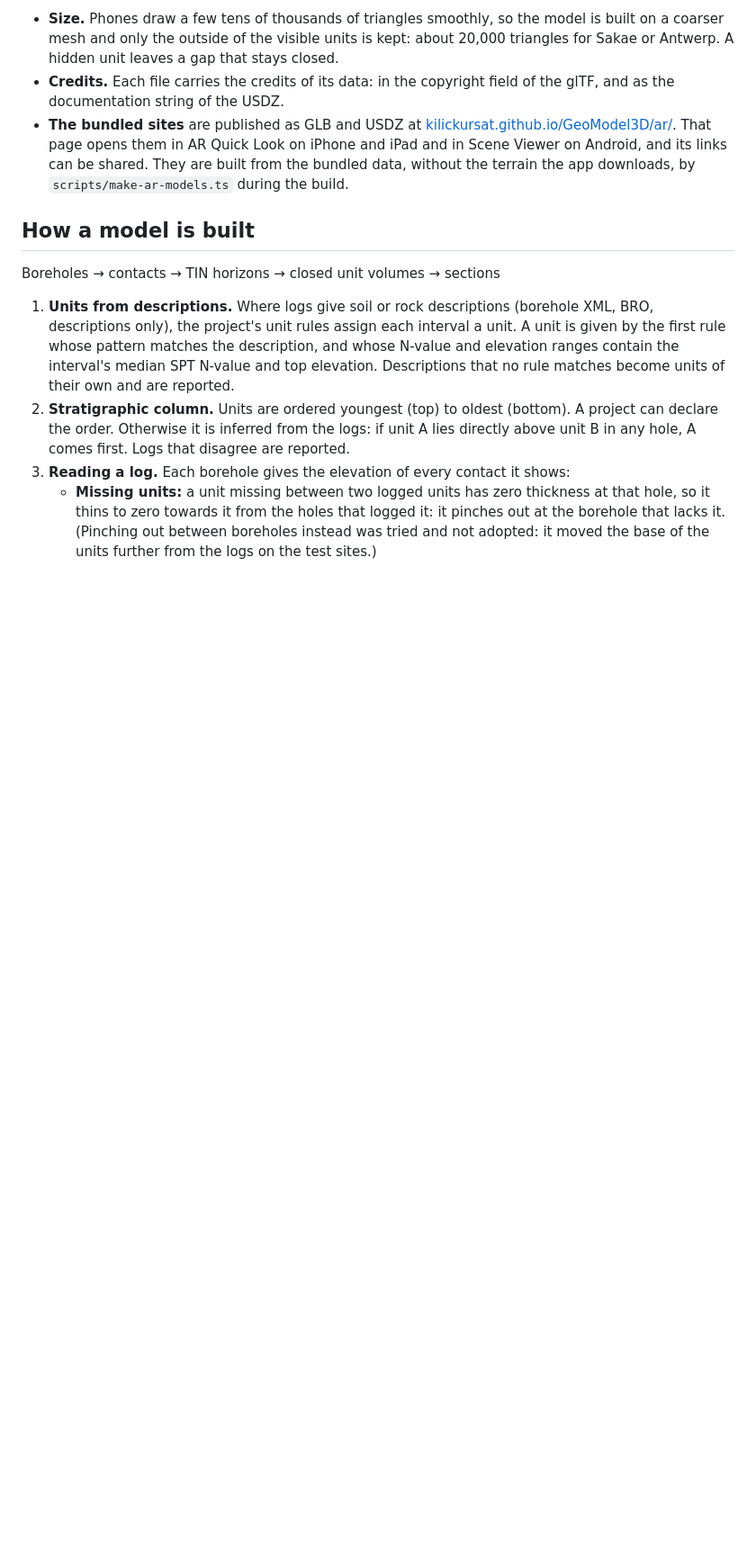
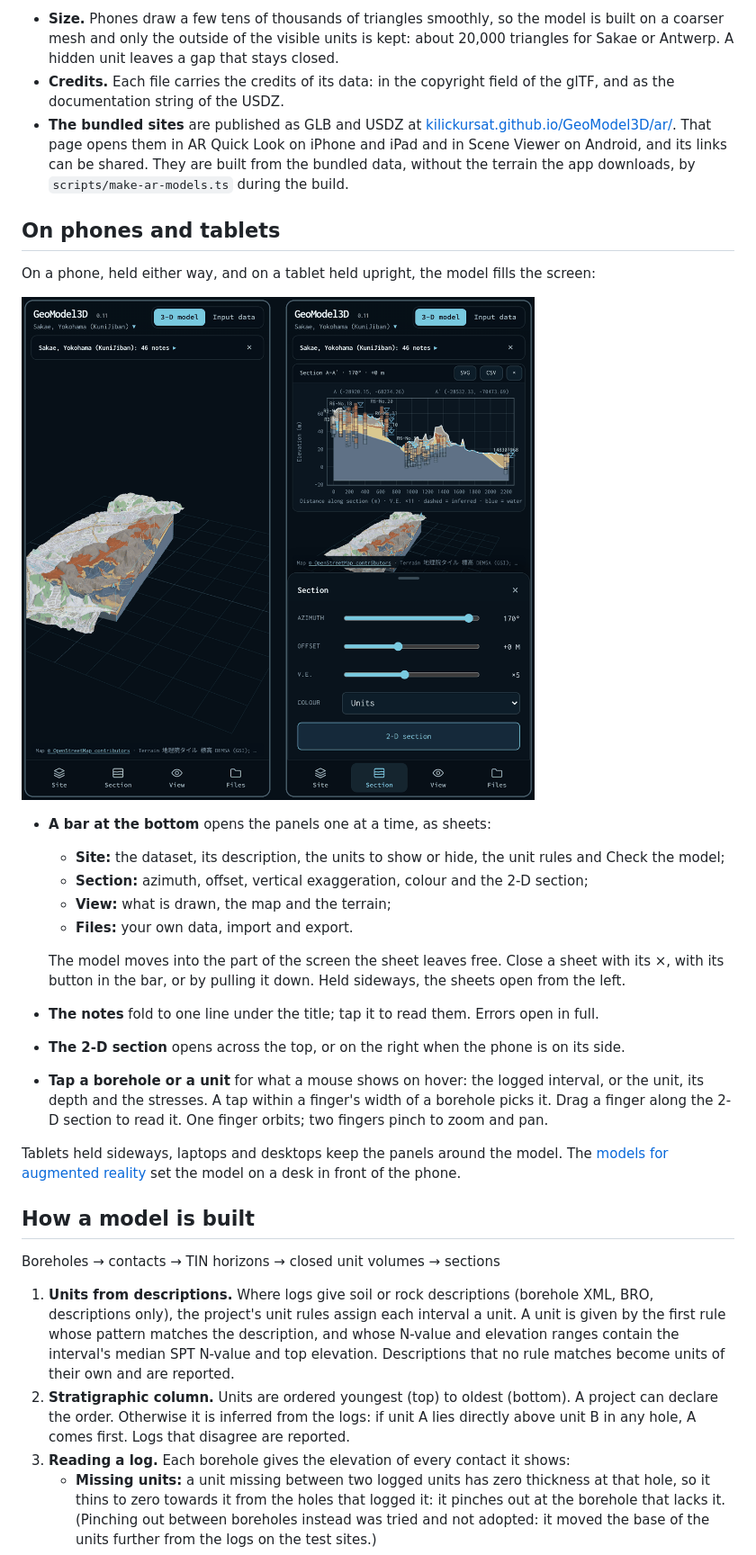
Before and after one commit to kilickursat/GeoModel3D, a Markdown page: README.md, the part around one of its changes. Shown at 90% size. Drawn GitHub-style; pictures changed too: docs/phone.png (added); blank space fills up the shorter version.

Commit message:
Document the layout for phones; version 0.12.0
Signed-off-by: Kursat Kilic <kilic_kursat@hotmail.com>

```diff
--- a/README.md
+++ b/README.md
@@ -326,6 +327,25 @@ With its 5 m terrain grid, Sakae reaches 62.8 %, and the mean error of the groun
 - **Credits.** Each file carries the credits of its data: in the copyright field of the glTF, and as the documentation string of the USDZ.
 - **The bundled sites** are published as GLB and USDZ at [kilickursat.github.io/GeoModel3D/ar/](https://kilickursat.github.io/GeoModel3D/ar/). That page opens them in AR Quick Look on iPhone and iPad and in Scene Viewer on Android, and its links can be shared. They are built from the bundled data, without the terrain the app downloads, by `scripts/make-ar-models.ts` during the build.
 
+## On phones and tablets
+
+On a phone, held either way, and on a tablet held upright, the model fills the screen:
+
+![GeoModel3D on a phone: the Sakae site with its notes folded to one line, and with the Section sheet open below the 2-D section](docs/phone.png)
+
+- **A bar at the bottom** opens the panels one at a time, as sheets:
+  - **Site:** the dataset, its description, the units to show or hide, the unit rules and Check the model;
+  - **Section:** azimuth, offset, vertical exaggeration, colour and the 2-D section;
+  - **View:** what is drawn, the map and the terrain;
+  - **Files:** your own data, import and export.
+
+  The model moves into the part of the screen the sheet leaves free. Close a sheet with its ×, with its button in the bar, or by pulling it down. Held sideways, the sheets open from the left.
+- **The notes** fold to one line under the title; tap it to read them. Errors open in full.
+- **The 2-D section** opens across the top, or on the right when the phone is on its side.
+- **Tap a borehole or a unit** for what a mouse shows on hover: the logged interval, or the unit, its depth and the stresses. A tap within a finger's width of a borehole picks it. Drag a finger along the 2-D section to read it. One finger orbits; two fingers pinch to zoom and pan.
+
+Tablets held sideways, laptops and desktops keep the panels around the model. The [models for augmented reality](#models-for-augmented-reality) set the model on a desk in front of the phone.
+
 ## How a model is built
 
 Boreholes → contacts → TIN horizons → closed unit volumes → sections
```
Also changed, not shown: other parts of README.md (+5 -3 lines), CHANGELOG.md (+20 -0 lines), 3 other files.
